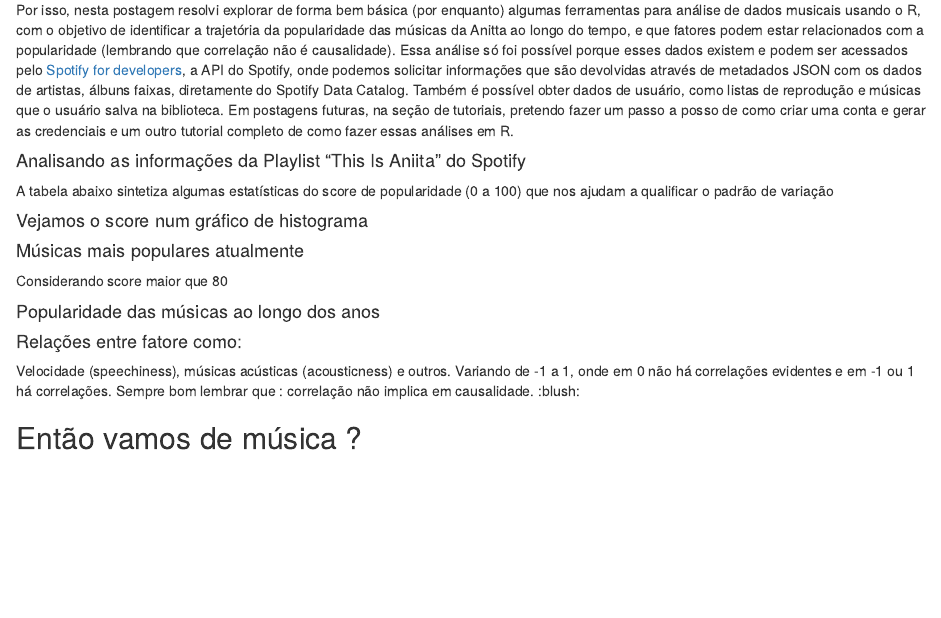
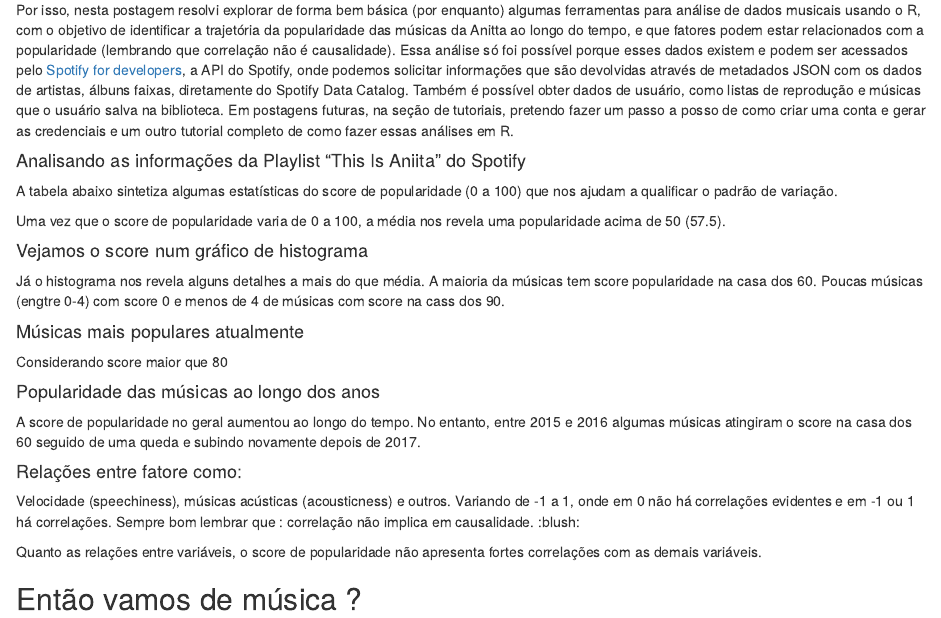
Before and after one commit to Tai-Rocha/tainaweb_pt, an R Markdown document (content/blog/anitta_spotify_1/index.Rmarkdown): the page in a window 1100 px wide, from 280 px down. Rendered offline with R 4.5, knitr and Pandoc, with nearby package versions; the code chunks are not run, so their results and figures are left out.

Commit message:
atualizando postagem 1 da seção blog

````diff
--- a/content/blog/anitta_spotify_1/index.Rmarkdown
+++ b/content/blog/anitta_spotify_1/index.Rmarkdown
@@ -47,7 +47,7 @@ anitta <- get_artist_audio_features(
 )
 ```
 
-A tabela abaixo sintetiza algumas estatísticas do score de popularidade (0 a 100) que nos ajudam a qualificar o padrão de variação
+A tabela abaixo sintetiza algumas estatísticas do score de popularidade (0 a 100) que nos ajudam a qualificar o padrão de variação.
 
 ```{r pegando a laylist }
 library(corrr)
@@ -68,6 +68,7 @@ anitta_todas|>
   )
 
 ```
+Uma vez que o score de popularidade varia de 0 a 100,  a média nos revela uma popularidade acima de 50 (57.5).
 
 #### Vejamos o score num gráfico de histograma
 
@@ -83,6 +84,7 @@ anitta_todas |>
   ggtitle("Histograma de contagem da variável Score de Popularidade")
 
 ```
+Já o histograma nos revela alguns detalhes a mais do que média. A maioria da músicas tem score popularidade na casa dos 60. Poucas músicas (engtre 0-4) com score 0 e menos de 4 de músicas com score na cass dos 90.
 
 #### Músicas mais populares atualmente
 Considerando score maior que 80
@@ -127,6 +129,7 @@ media_de_score_por_ano |>
        y = "Popularidade média das músicas") +
   ggtitle("Popularidade das músicas ao longo do tempo")
 ```
+A score de popularidade no geral aumentou ao longo do tempo. No entanto, entre 2015 e 2016 algumas músicas atingiram o score na casa dos 60 seguido de uma queda e subindo novamente depois de 2017.
 
 #### Relações entre fatore como:
 Velocidade (speechiness), músicas acústicas (acousticness) e outros. Variando de -1 a 1, onde em 0 não há correlações evidentes e em -1 ou 1 há correlações. Sempre bom lembrar que : correlação não implica em causalidade. :blush:
@@ -142,6 +145,9 @@ anitta_todas |>
   network_plot(min_cor = 0)
 ```
 
+Quanto as relações entre variáveis, o score de popularidade não apresenta fortes correlações com as demais variáveis.
+
+
 ## Então vamos de música ?
 
 
````
Also changed, not shown: content/blog/anitta_spotify_1/index_files/figure-html/fig-1.png, content/blog/anitta_spotify_1/index_files/figure-html/unnamed-chunk-2-1.png, content/blog/anitta_spotify_1/index_files/figure-html/unnamed-chunk-3-1.png, 1 other file.
